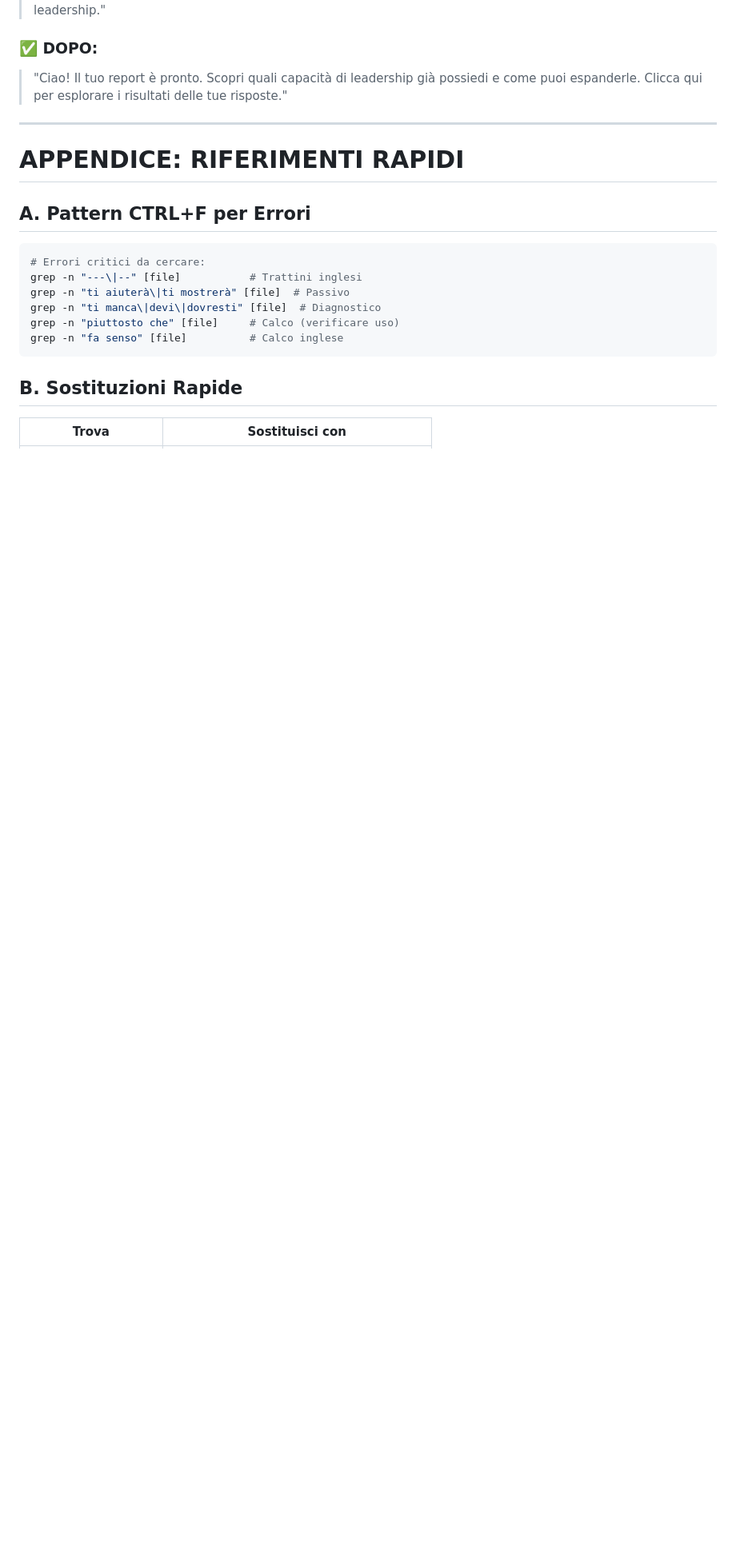
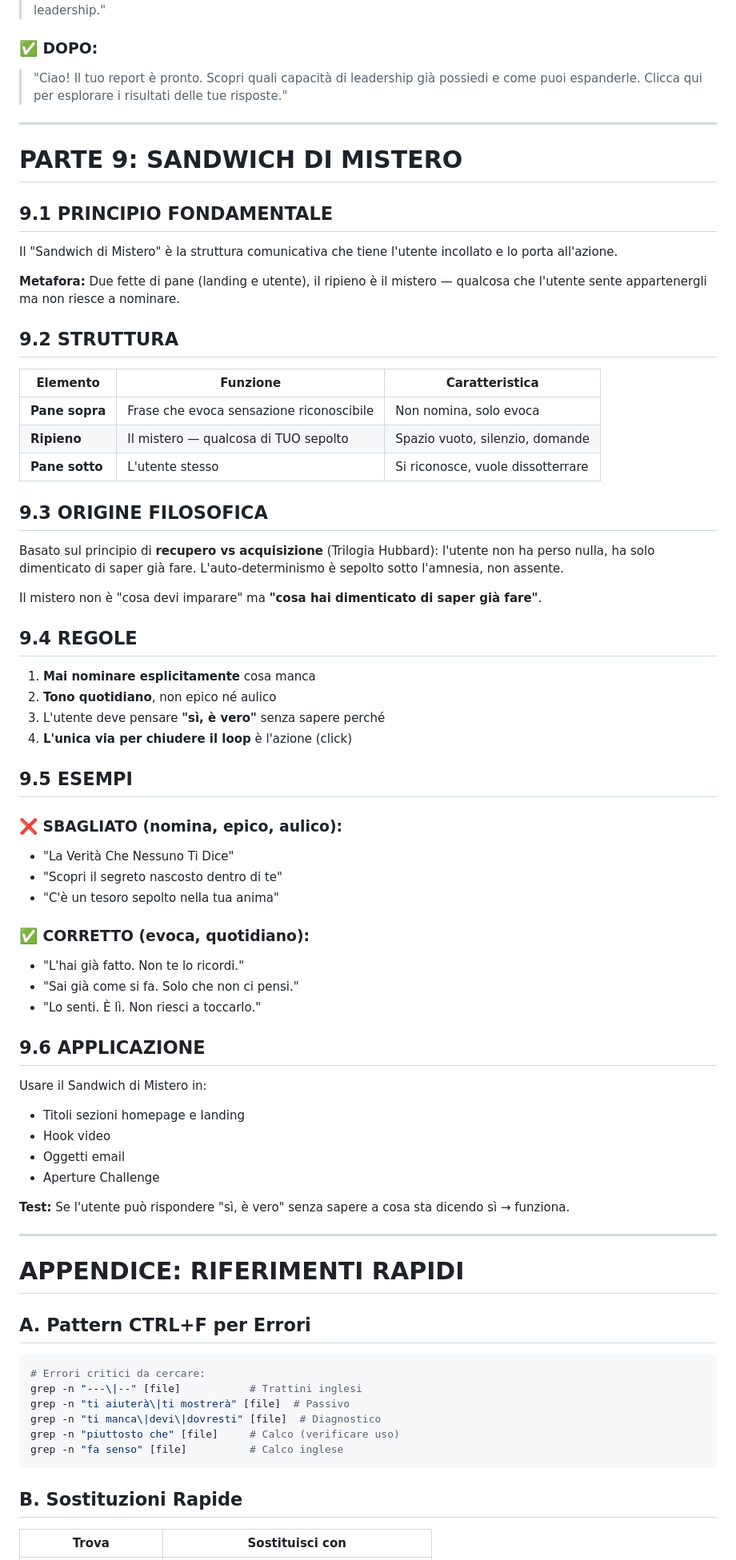
Before and after one commit to fernandofast57/vitaeology, a Markdown page: docs/STILE_VITAEOLOGY.md, the part around the change. Shown at 80% size. Rendered like a GitHub page; blank space fills up the shorter version.

Commit message:
docs: add PARTE 9 - Sandwich di Mistero to style guide

```diff
--- a/docs/STILE_VITAEOLOGY.md
+++ b/docs/STILE_VITAEOLOGY.md
@@ -605,6 +605,59 @@ Leggi il testo ad alta voce e chiediti:
 
 ---
 
+# PARTE 9: SANDWICH DI MISTERO
+
+## 9.1 PRINCIPIO FONDAMENTALE
+
+Il "Sandwich di Mistero" è la struttura comunicativa che tiene l'utente incollato e lo porta all'azione.
+
+**Metafora:** Due fette di pane (landing e utente), il ripieno è il mistero — qualcosa che l'utente sente appartenergli ma non riesce a nominare.
+
+## 9.2 STRUTTURA
+
+| Elemento | Funzione | Caratteristica |
+|----------|----------|----------------|
+| **Pane sopra** | Frase che evoca sensazione riconoscibile | Non nomina, solo evoca |
+| **Ripieno** | Il mistero — qualcosa di TUO sepolto | Spazio vuoto, silenzio, domande |
+| **Pane sotto** | L'utente stesso | Si riconosce, vuole dissotterrare |
+
+## 9.3 ORIGINE FILOSOFICA
+
+Basato sul principio di **recupero vs acquisizione** (Trilogia Hubbard): l'utente non ha perso nulla, ha solo dimenticato di saper già fare. L'auto-determinismo è sepolto sotto l'amnesia, non assente.
+
+Il mistero non è "cosa devi imparare" ma **"cosa hai dimenticato di saper già fare"**.
+
+## 9.4 REGOLE
+
+1. **Mai nominare esplicitamente** cosa manca
+2. **Tono quotidiano**, non epico né aulico
+3. L'utente deve pensare **"sì, è vero"** senza sapere perché
+4. **L'unica via per chiudere il loop** è l'azione (click)
+
+## 9.5 ESEMPI
+
+### ❌ SBAGLIATO (nomina, epico, aulico):
+- "La Verità Che Nessuno Ti Dice"
+- "Scopri il segreto nascosto dentro di te"
+- "C'è un tesoro sepolto nella tua anima"
+
+### ✅ CORRETTO (evoca, quotidiano):
+- "L'hai già fatto. Non te lo ricordi."
+- "Sai già come si fa. Solo che non ci pensi."
+- "Lo senti. È lì. Non riesci a toccarlo."
+
+## 9.6 APPLICAZIONE
+
+Usare il Sandwich di Mistero in:
+- Titoli sezioni homepage e landing
+- Hook video
+- Oggetti email
+- Aperture Challenge
+
+**Test:** Se l'utente può rispondere "sì, è vero" senza sapere a cosa sta dicendo sì → funziona.
+
+---
+
 # APPENDICE: RIFERIMENTI RAPIDI
 
 ## A. Pattern CTRL+F per Errori
```
